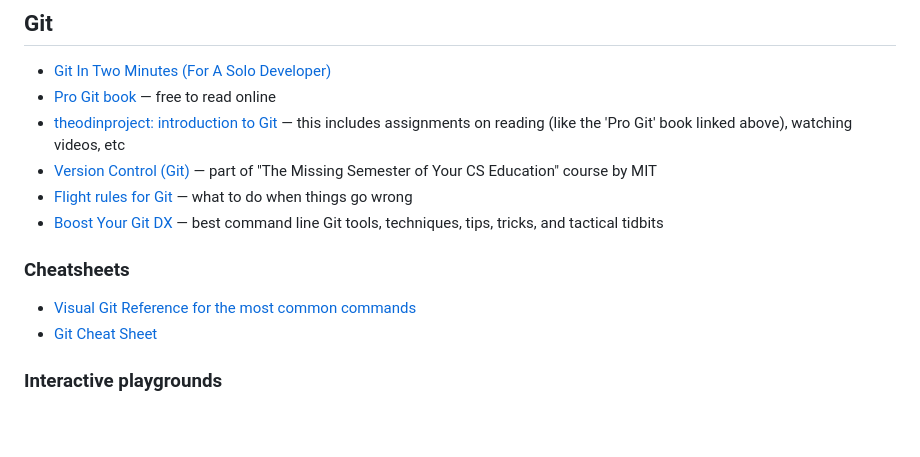
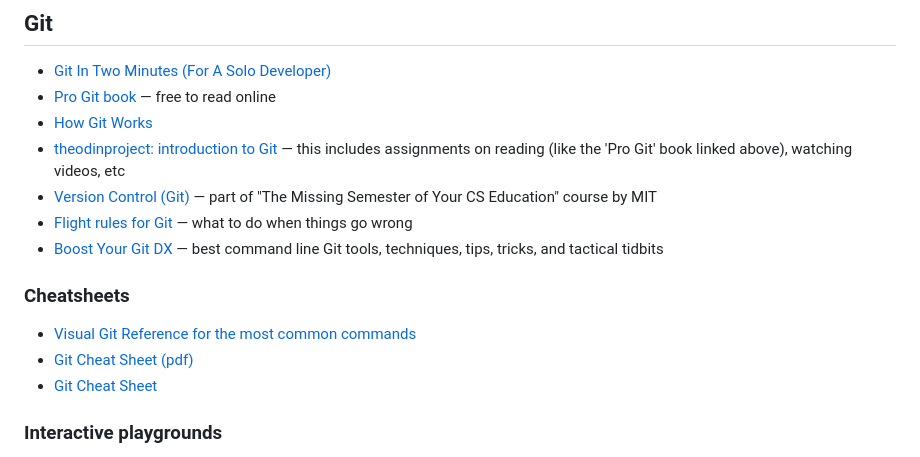
Before and after one commit to learnbyexample/curated_resources, a Markdown page: programming/git_and_github.md, the part around the change. GitHub-like rendering; blank space fills up the shorter version.

Commit message:
updated git resources

```diff
--- a/programming/git_and_github.md
+++ b/programming/git_and_github.md
@@ -7,6 +7,7 @@
 
 * [Git In Two Minutes (For A Solo Developer)](https://www.garyrobinson.net/2014/10/git-in-two-minutes-for-a-solo-developer.html)
 * [Pro Git book](https://git-scm.com/book/en/v2) — free to read online
+* [How Git Works](https://wizardzines.com/zines/git/)
 * [theodinproject: introduction to Git](https://www.theodinproject.com/paths/foundations/courses/foundations/lessons/introduction-to-git) — this includes assignments on reading (like the 'Pro Git' book linked above), watching videos, etc
 * [Version Control (Git)](https://missing.csail.mit.edu/2020/version-control/) — part of "The Missing Semester of Your CS Education" course by MIT
 * [Flight rules for Git](https://github.com/k88hudson/git-flight-rules) — what to do when things go wrong
@@ -15,6 +16,7 @@
 ### Cheatsheets
 
 * [Visual Git Reference for the most common commands](https://marklodato.github.io/visual-git-guide/index-en.html)
+* [Git Cheat Sheet (pdf)](https://wizardzines.com/git-cheat-sheet.pdf)
 * [Git Cheat Sheet](https://github.com/arslanbilal/git-cheat-sheet)
 
 ### Interactive playgrounds
```
